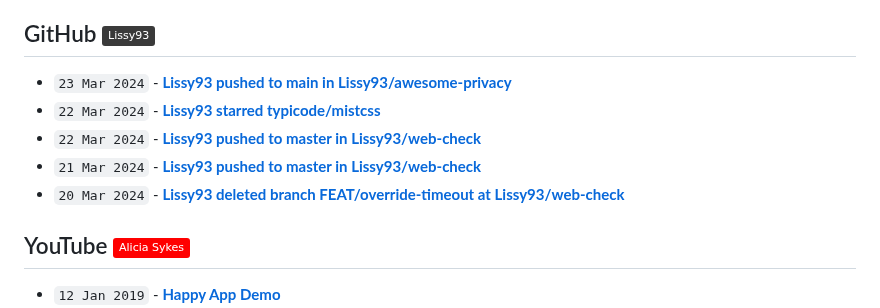
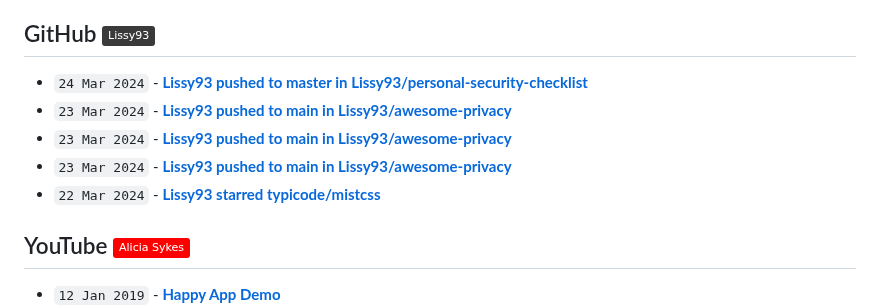
Before and after one commit to Lissy93/feeds, a Markdown page: RECENT.md, the part around the change. Rendered like a GitHub page; badges without logos.

Commit message:
📎 Updates links to recent updates

```diff
--- a/RECENT.md
+++ b/RECENT.md
@@ -32,11 +32,11 @@
 
 ## GitHub [![GitHub - @Lissy93](https://img.shields.io/badge/-Lissy93-3a3a3a?style=flat&logo=GitHub&logoColor=white)](https://github.com/Lissy93 "GitHub - @Lissy93") [![RSS Feed](https://img.shields.io/badge/-RSS-FFF?style=flat&logo=rss&logoColor=FFA500)](https://raw.githubusercontent.com/Lissy93/feeds/main/github.atom)
 <!-- github-feed start -->
+- `24 Mar 2024` - **[Lissy93 pushed to master in Lissy93/personal-security-checklist](https://github.com/Lissy93/personal-security-checklist/compare/5e439fe680...cb1d45cab6)**
+- `23 Mar 2024` - **[Lissy93 pushed to main in Lissy93/awesome-privacy](https://github.com/Lissy93/awesome-privacy/compare/907bfa467a...49a7dc15e3)**
+- `23 Mar 2024` - **[Lissy93 pushed to main in Lissy93/awesome-privacy](https://github.com/Lissy93/awesome-privacy/compare/8ee589bf75...5c8b5347e6)**
 - `23 Mar 2024` - **[Lissy93 pushed to main in Lissy93/awesome-privacy](https://github.com/Lissy93/awesome-privacy/compare/9eb791fbf8...4cde653f4d)**
 - `22 Mar 2024` - **[Lissy93 starred typicode/mistcss](https://github.com/typicode/mistcss)**
-- `22 Mar 2024` - **[Lissy93 pushed to master in Lissy93/web-check](https://github.com/Lissy93/web-check/compare/ed53c29a55...24ca677021)**
-- `21 Mar 2024` - **[Lissy93 pushed to master in Lissy93/web-check](https://github.com/Lissy93/web-check/compare/c4e29fda0f...ed53c29a55)**
-- `20 Mar 2024` - **[Lissy93 deleted branch FEAT/override-timeout at Lissy93/web-check](https://github.com/)**
 <!-- github-feed end -->
 
 ## YouTube [![YouTube - Alicia Sykes](https://img.shields.io/badge/-Alicia_Sykes-FF0000?style=flat&logo=youtube&logoColor=white)](https://youtube.com/@AliciaSykes "YouTube - Alicia Sykes") [![RSS Feed](https://img.shields.io/badge/-RSS-FFF?style=flat&logo=rss&logoColor=FFA500)](https://raw.githubusercontent.com/Lissy93/feeds/main/youtube.atom)
```
